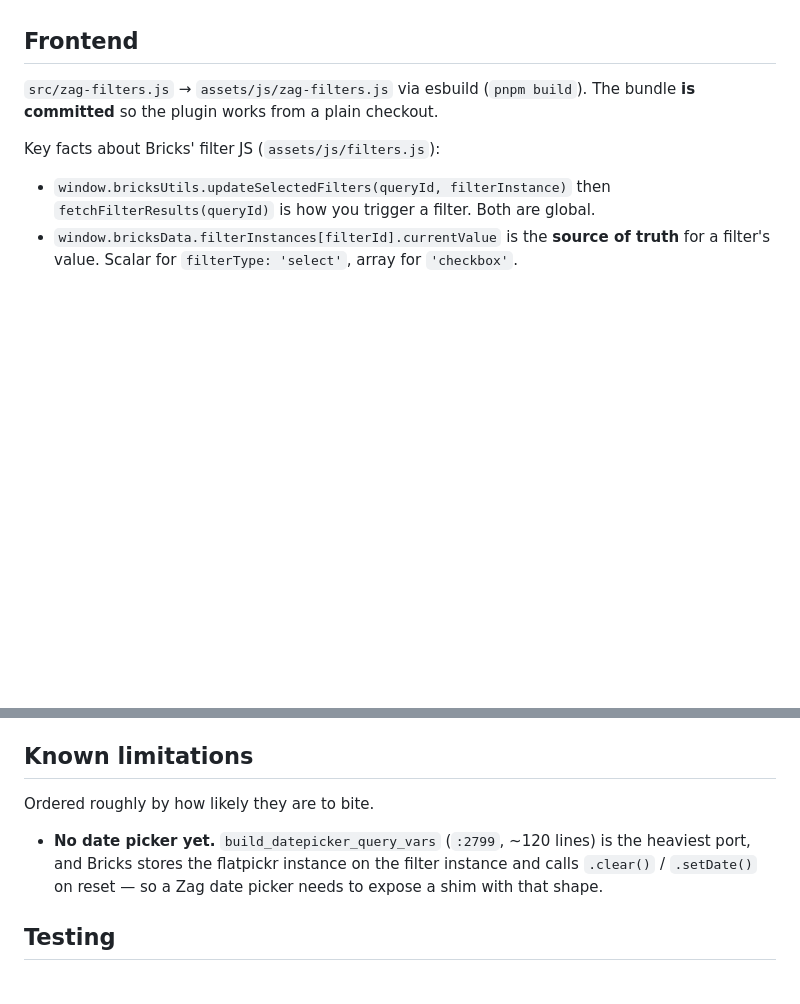
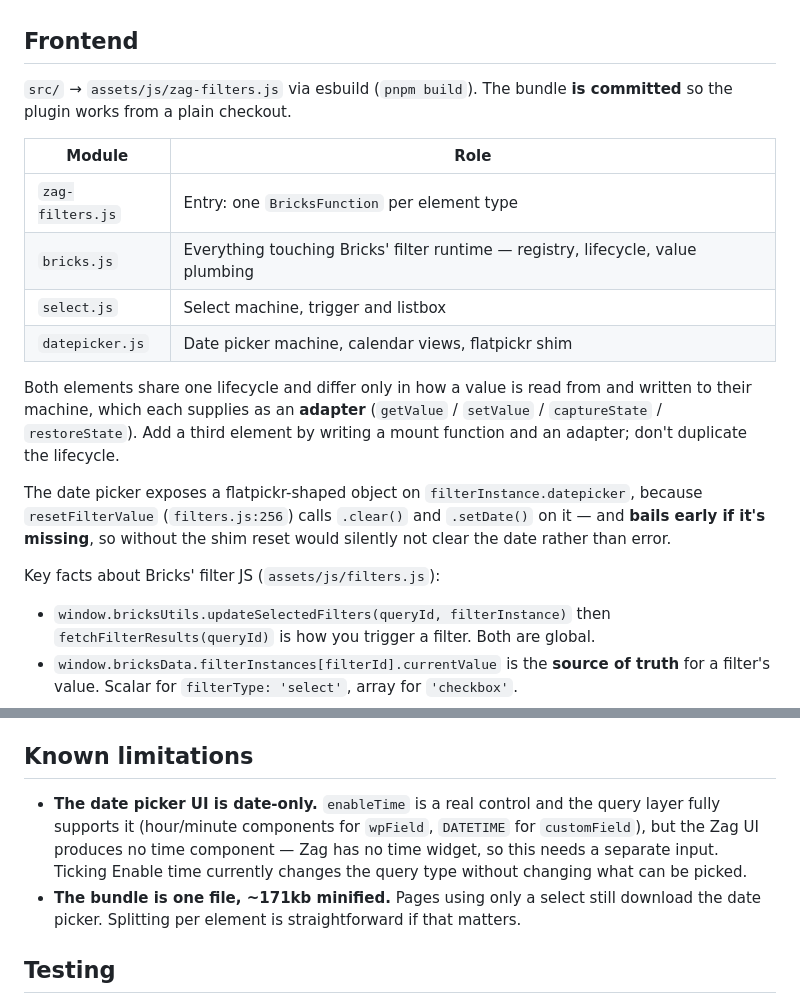
Before and after one commit to DylanDuff/zag-bricks-filters, a Markdown page: CLAUDE.md, 2 parts joined by grey strips. Drawn GitHub-style; blank space fills up the shorter version.

Commit message:
docs: document the frontend module split and date picker limits

```diff
--- a/CLAUDE.md
+++ b/CLAUDE.md
@@ -87,8 +87,25 @@ gives every other filter on the query wrong counts.
 
 ## Frontend
 
-`src/zag-filters.js` → `assets/js/zag-filters.js` via esbuild (`pnpm build`). The
-bundle **is committed** so the plugin works from a plain checkout.
+`src/` → `assets/js/zag-filters.js` via esbuild (`pnpm build`). The bundle **is
+committed** so the plugin works from a plain checkout.
+
+| Module | Role |
+|---|---|
+| `zag-filters.js` | Entry: one `BricksFunction` per element type |
+| `bricks.js` | Everything touching Bricks' filter runtime — registry, lifecycle, value plumbing |
+| `select.js` | Select machine, trigger and listbox |
+| `datepicker.js` | Date picker machine, calendar views, flatpickr shim |
+
+Both elements share one lifecycle and differ only in how a value is read from
+and written to their machine, which each supplies as an **adapter**
+(`getValue` / `setValue` / `captureState` / `restoreState`). Add a third element
+by writing a mount function and an adapter; don't duplicate the lifecycle.
+
+The date picker exposes a flatpickr-shaped object on
+`filterInstance.datepicker`, because `resetFilterValue` (`filters.js:256`) calls
+`.clear()` and `.setDate()` on it — and **bails early if it's missing**, so
+without the shim reset would silently not clear the date rather than error.
 
 Key facts about Bricks' filter JS (`assets/js/filters.js`):
 
@@ -165,12 +182,14 @@ If anything below a Zag element ever stops responding to clicks, check
 
 ## Known limitations
 
-Ordered roughly by how likely they are to bite.
-
-- **No date picker yet.** `build_datepicker_query_vars` (`:2799`, ~120 lines) is
-  the heaviest port, and Bricks stores the flatpickr instance on the filter
-  instance and calls `.clear()` / `.setDate()` on reset — so a Zag date picker
-  needs to expose a shim with that shape.
+- **The date picker UI is date-only.** `enableTime` is a real control and the
+  query layer fully supports it (hour/minute components for `wpField`,
+  `DATETIME` for `customField`), but the Zag UI produces no time component — Zag
+  has no time widget, so this needs a separate input. Ticking Enable time
+  currently changes the query type without changing what can be picked.
+- **The bundle is one file, ~171kb minified.** Pages using only a select still
+  download the date picker. Splitting per element is straightforward if that
+  matters.
 
 ## Testing
 
```
